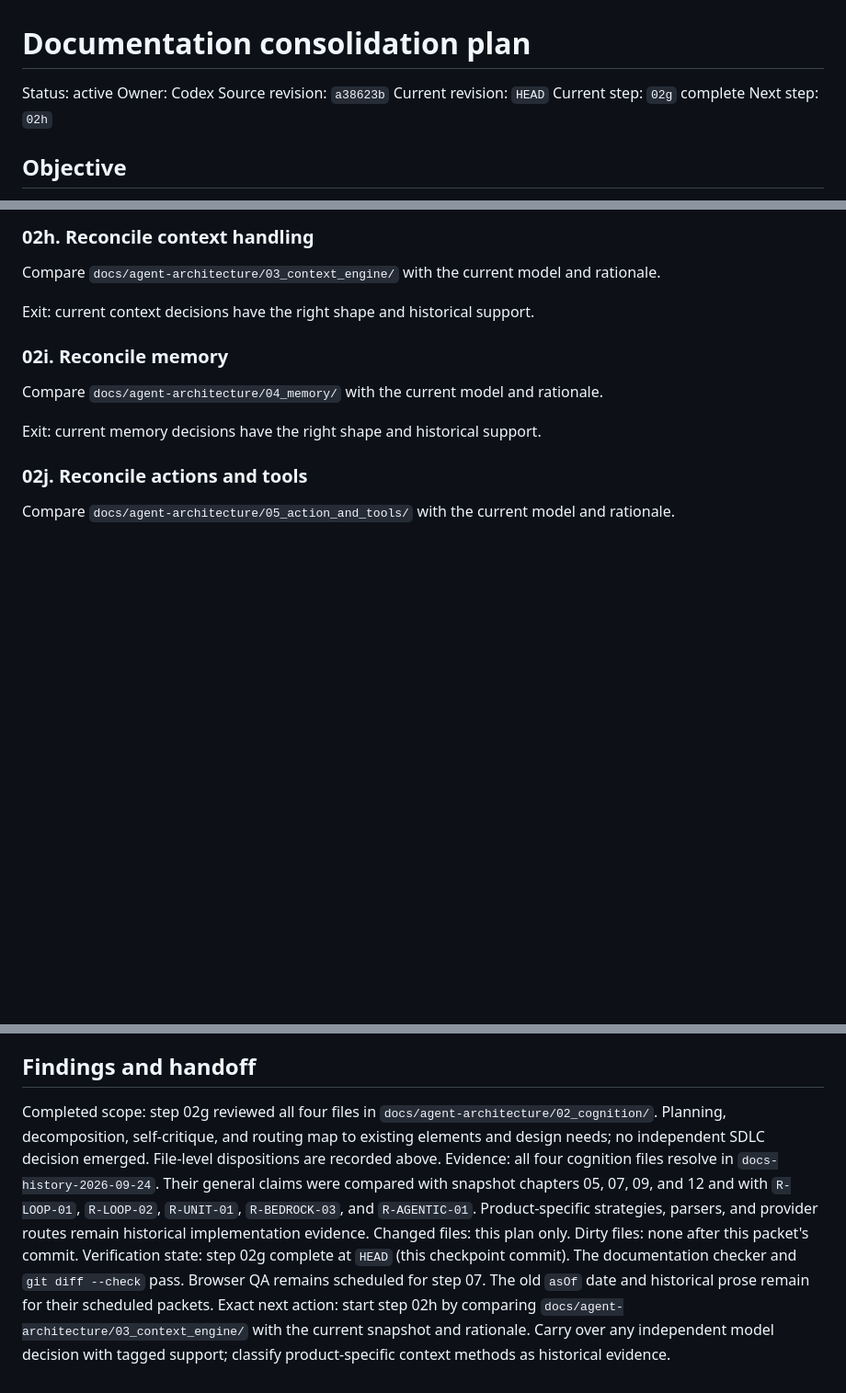
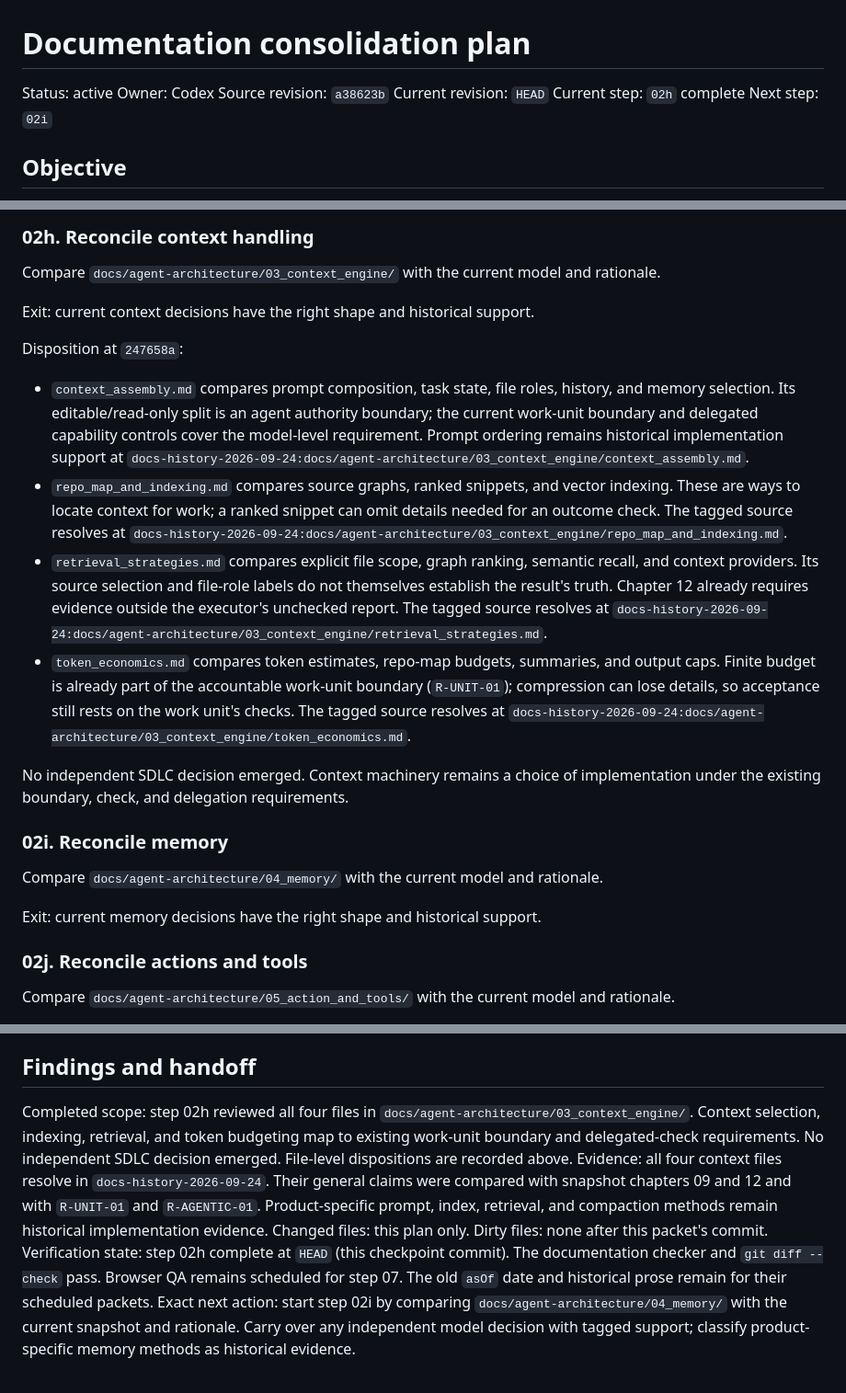
Before and after one commit to deepakdgupta1/sota-sdlc, a Markdown page: docs/plans/PLAN-doc-consolidation.md, 3 parts joined by grey strips. Shown at 92% size. Rendered like a GitHub page; blank space fills up the shorter version.

Commit message:
docs: classify context engine evidence

```diff
--- a/docs/plans/PLAN-doc-consolidation.md
+++ b/docs/plans/PLAN-doc-consolidation.md
@@ -4,8 +4,8 @@ Status: active
 Owner: Codex
 Source revision: `a38623b`
 Current revision: `HEAD`
-Current step: `02g` complete
-Next step: `02h`
+Current step: `02h` complete
+Next step: `02i`
 
 ## Objective
 
@@ -237,6 +237,29 @@ Compare `docs/agent-architecture/03_context_engine/` with the current model and
 
 Exit: current context decisions have the right shape and historical support.
 
+Disposition at `247658a`:
+
+- `context_assembly.md` compares prompt composition, task state, file roles, history, and memory
+  selection. Its editable/read-only split is an agent authority boundary; the current work-unit boundary
+  and delegated capability controls cover the model-level requirement. Prompt ordering remains historical
+  implementation support at
+  `docs-history-2026-09-24:docs/agent-architecture/03_context_engine/context_assembly.md`.
+- `repo_map_and_indexing.md` compares source graphs, ranked snippets, and vector indexing. These are
+  ways to locate context for work; a ranked snippet can omit details needed for an outcome check. The
+  tagged source resolves at
+  `docs-history-2026-09-24:docs/agent-architecture/03_context_engine/repo_map_and_indexing.md`.
+- `retrieval_strategies.md` compares explicit file scope, graph ranking, semantic recall, and context
+  providers. Its source selection and file-role labels do not themselves establish the result's truth.
+  Chapter 12 already requires evidence outside the executor's unchecked report. The tagged source
+  resolves at `docs-history-2026-09-24:docs/agent-architecture/03_context_engine/retrieval_strategies.md`.
+- `token_economics.md` compares token estimates, repo-map budgets, summaries, and output caps. Finite
+  budget is already part of the accountable work-unit boundary (`R-UNIT-01`); compression can lose
+  details, so acceptance still rests on the work unit's checks. The tagged source resolves at
+  `docs-history-2026-09-24:docs/agent-architecture/03_context_engine/token_economics.md`.
+
+No independent SDLC decision emerged. Context machinery remains a choice of implementation under the
+existing boundary, check, and delegation requirements.
+
 ### 02i. Reconcile memory
 
 Compare `docs/agent-architecture/04_memory/` with the current model and rationale.
@@ -352,8 +375,8 @@ Exit: the worktree is clean, the final active structure matches this plan, the s
 
 ## Findings and handoff
 
-Completed scope: step 02g reviewed all four files in `docs/agent-architecture/02_cognition/`. Planning, decomposition, self-critique, and routing map to existing elements and design needs; no independent SDLC decision emerged. File-level dispositions are recorded above.
-Evidence: all four cognition files resolve in `docs-history-2026-09-24`. Their general claims were compared with snapshot chapters 05, 07, 09, and 12 and with `R-LOOP-01`, `R-LOOP-02`, `R-UNIT-01`, `R-BEDROCK-03`, and `R-AGENTIC-01`. Product-specific strategies, parsers, and provider routes remain historical implementation evidence.
+Completed scope: step 02h reviewed all four files in `docs/agent-architecture/03_context_engine/`. Context selection, indexing, retrieval, and token budgeting map to existing work-unit boundary and delegated-check requirements. No independent SDLC decision emerged. File-level dispositions are recorded above.
+Evidence: all four context files resolve in `docs-history-2026-09-24`. Their general claims were compared with snapshot chapters 09 and 12 and with `R-UNIT-01` and `R-AGENTIC-01`. Product-specific prompt, index, retrieval, and compaction methods remain historical implementation evidence.
 Changed files: this plan only. Dirty files: none after this packet's commit.
-Verification state: step 02g complete at `HEAD` (this checkpoint commit). The documentation checker and `git diff --check` pass. Browser QA remains scheduled for step 07. The old `asOf` date and historical prose remain for their scheduled packets.
-Exact next action: start step 02h by comparing `docs/agent-architecture/03_context_engine/` with the current snapshot and rationale. Carry over any independent model decision with tagged support; classify product-specific context methods as historical evidence.
+Verification state: step 02h complete at `HEAD` (this checkpoint commit). The documentation checker and `git diff --check` pass. Browser QA remains scheduled for step 07. The old `asOf` date and historical prose remain for their scheduled packets.
+Exact next action: start step 02i by comparing `docs/agent-architecture/04_memory/` with the current snapshot and rationale. Carry over any independent model decision with tagged support; classify product-specific memory methods as historical evidence.
```
